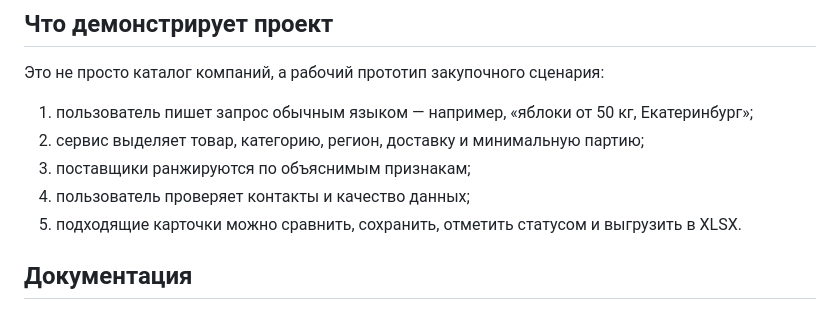
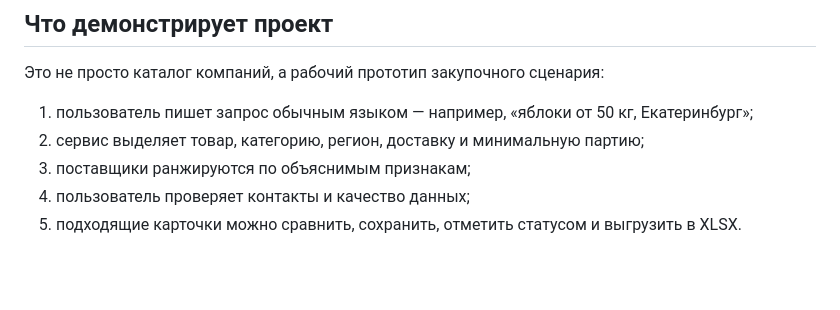
Before and after one commit to SeniorDanilBodrov/foodsource, a Markdown page: README.md, the part around one of its changes. GitHub-like rendering; blank space fills up the shorter version.

Commit message:
Remove documentation section from README
Removed documentation section and related link from README.

```diff
--- a/README.md
+++ b/README.md
@@ -14,5 +14,4 @@
 4. пользователь проверяет контакты и качество данных;
 5. подходящие карточки можно сравнить, сохранить, отметить статусом и выгрузить в XLSX.
 
-## Документация
 
```
Also changed, not shown: other parts of README.md (+0 -1 lines).
